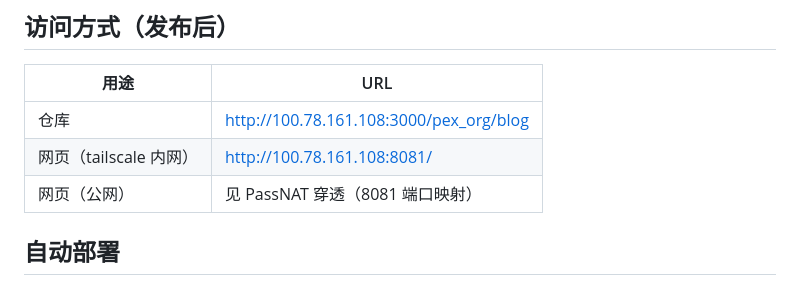
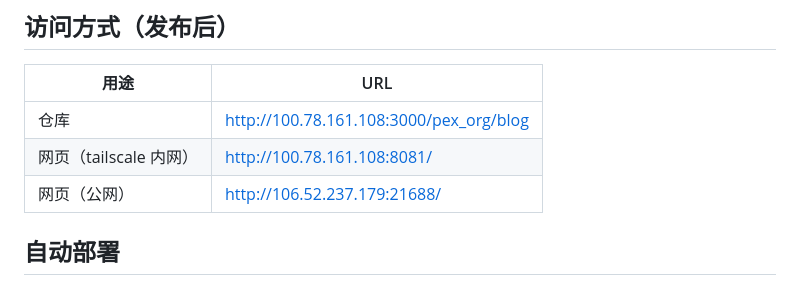
Before and after one commit to san-tian/blog, a Markdown page: SKILL.md, the part around the change. Rendered like a GitHub page.

Commit message:
blog: 注明公网访问地址 http://106.52.237.179:21688/

```diff
--- a/SKILL.md
+++ b/SKILL.md
@@ -53,7 +53,7 @@ push 后 Gitea Pages 会自动重建，文章即可在线访问。
 |---|---|
 | 仓库 | http://100.78.161.108:3000/pex_org/blog |
 | 网页（tailscale 内网） | http://100.78.161.108:8081/ |
-| 网页（公网） | 见 PassNAT 穿透（8081 端口映射） |
+| 网页（公网） | http://106.52.237.179:21688/ |
 
 ## 自动部署
 
```
Also changed, not shown: 1 other file.
